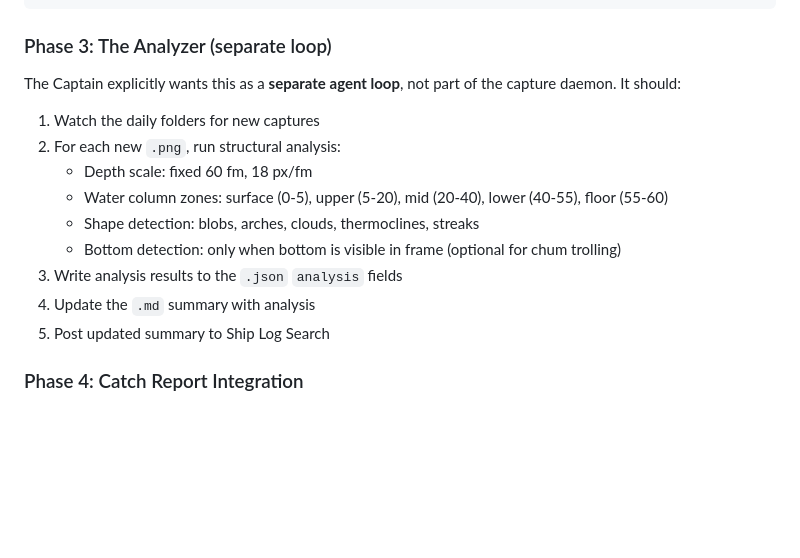
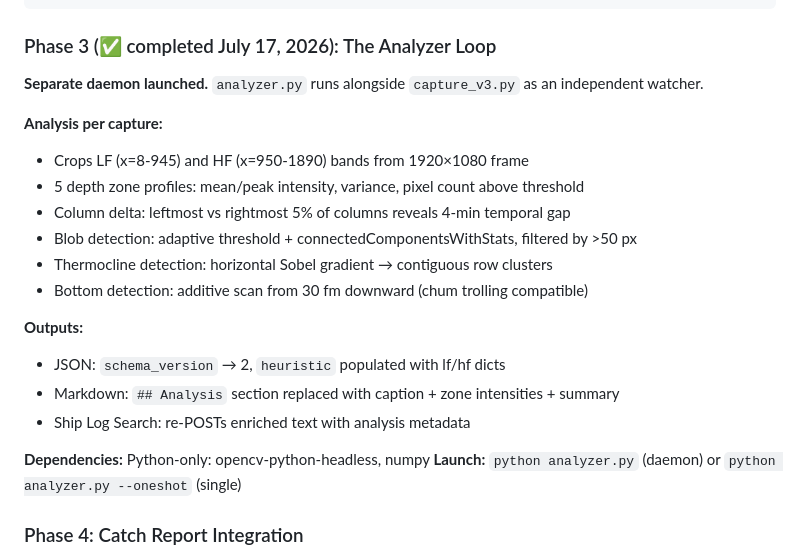
Before and after one commit to SuperInstance/tzpro-agent, a Markdown page: ONBOARDING.md, the part around the change. Drawn GitHub-style; blank space fills up the shorter version.

Commit message:
docs: mark Phase 3 analyzer loop as complete
Updates the build roadmap in ONBOARDING.md:
- Phase 2 (Ship Log Search integration) marked completed with full description
- Phase 3 (analyzer loop) marked completed with architecture details
- Links both phases to analyer.py and capture_v3.py implementation
- Includes launch instructions and dependency notes

````diff
--- a/ONBOARDING.md
+++ b/ONBOARDING.md
@@ -261,19 +261,25 @@ The Captain deployed `https://ship-log-search.casey-digennaro.workers.dev/` —
 }
 ```
 
-### Phase 3: The Analyzer (separate loop)
+### Phase 3 (✅ completed July 17, 2026): The Analyzer Loop
 
-The Captain explicitly wants this as a **separate agent loop**, not part of the capture daemon. It should:
+**Separate daemon launched.** `analyzer.py` runs alongside `capture_v3.py` as an independent watcher.
 
-1. Watch the daily folders for new captures
-2. For each new `.png`, run structural analysis:
-   - Depth scale: fixed 60 fm, 18 px/fm
-   - Water column zones: surface (0-5), upper (5-20), mid (20-40), lower (40-55), floor (55-60)
-   - Shape detection: blobs, arches, clouds, thermoclines, streaks
-   - Bottom detection: only when bottom is visible in frame (optional for chum trolling)
-3. Write analysis results to the `.json` `analysis` fields
-4. Update the `.md` summary with analysis
-5. Post updated summary to Ship Log Search
+**Analysis per capture:**
+- Crops LF (x=8-945) and HF (x=950-1890) bands from 1920×1080 frame
+- 5 depth zone profiles: mean/peak intensity, variance, pixel count above threshold
+- Column delta: leftmost vs rightmost 5% of columns reveals 4-min temporal gap
+- Blob detection: adaptive threshold + connectedComponentsWithStats, filtered by >50 px
+- Thermocline detection: horizontal Sobel gradient → contiguous row clusters
+- Bottom detection: additive scan from 30 fm downward (chum trolling compatible)
+
+**Outputs:**
+- JSON: `schema_version` → 2, `heuristic` populated with lf/hf dicts
+- Markdown: `## Analysis` section replaced with caption + zone intensities + summary
+- Ship Log Search: re-POSTs enriched text with analysis metadata
+
+**Dependencies:** Python-only: opencv-python-headless, numpy
+**Launch:** `python analyzer.py` (daemon) or `python analyzer.py --oneshot` (single)
 
 ### Phase 4: Catch Report Integration
 
````
